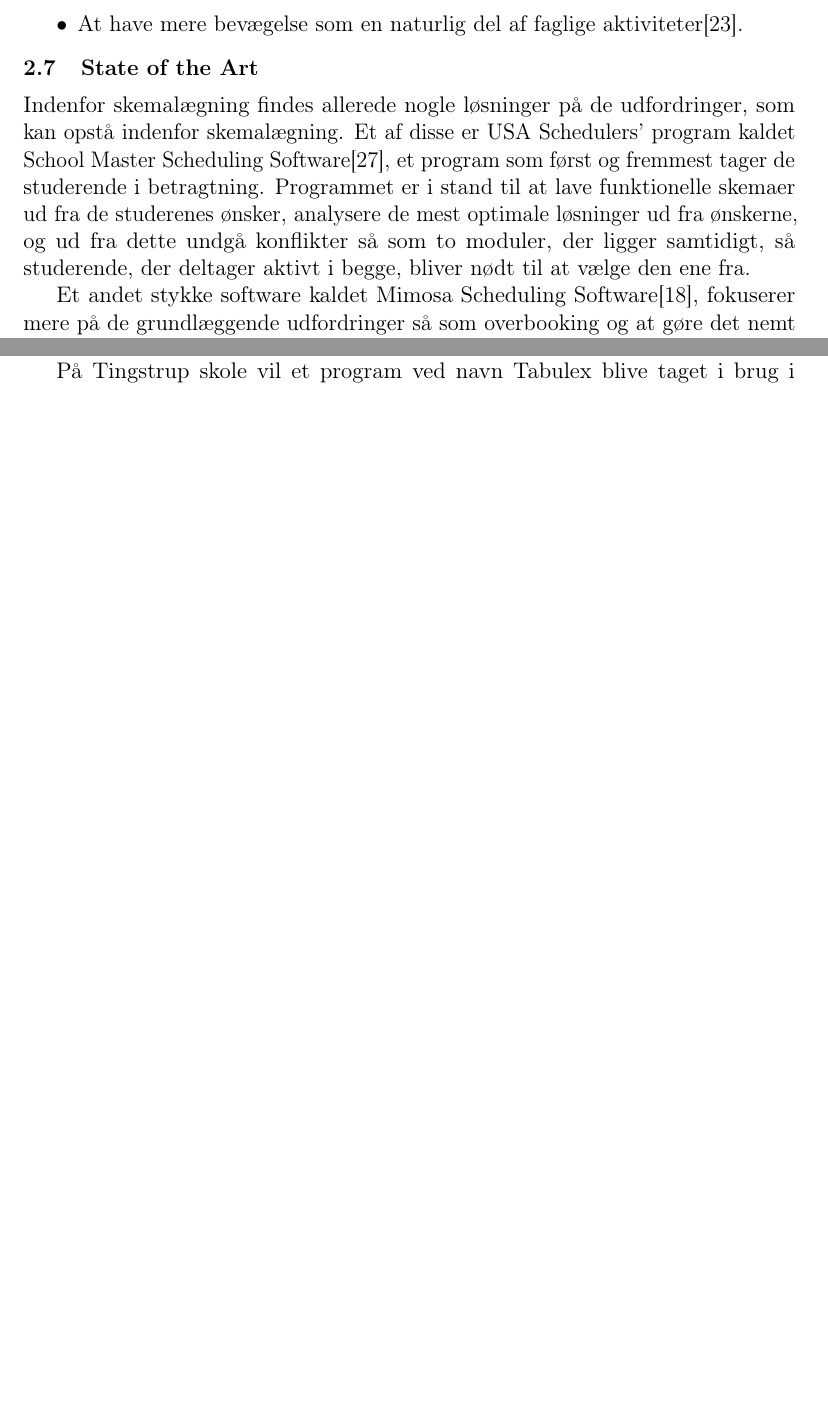
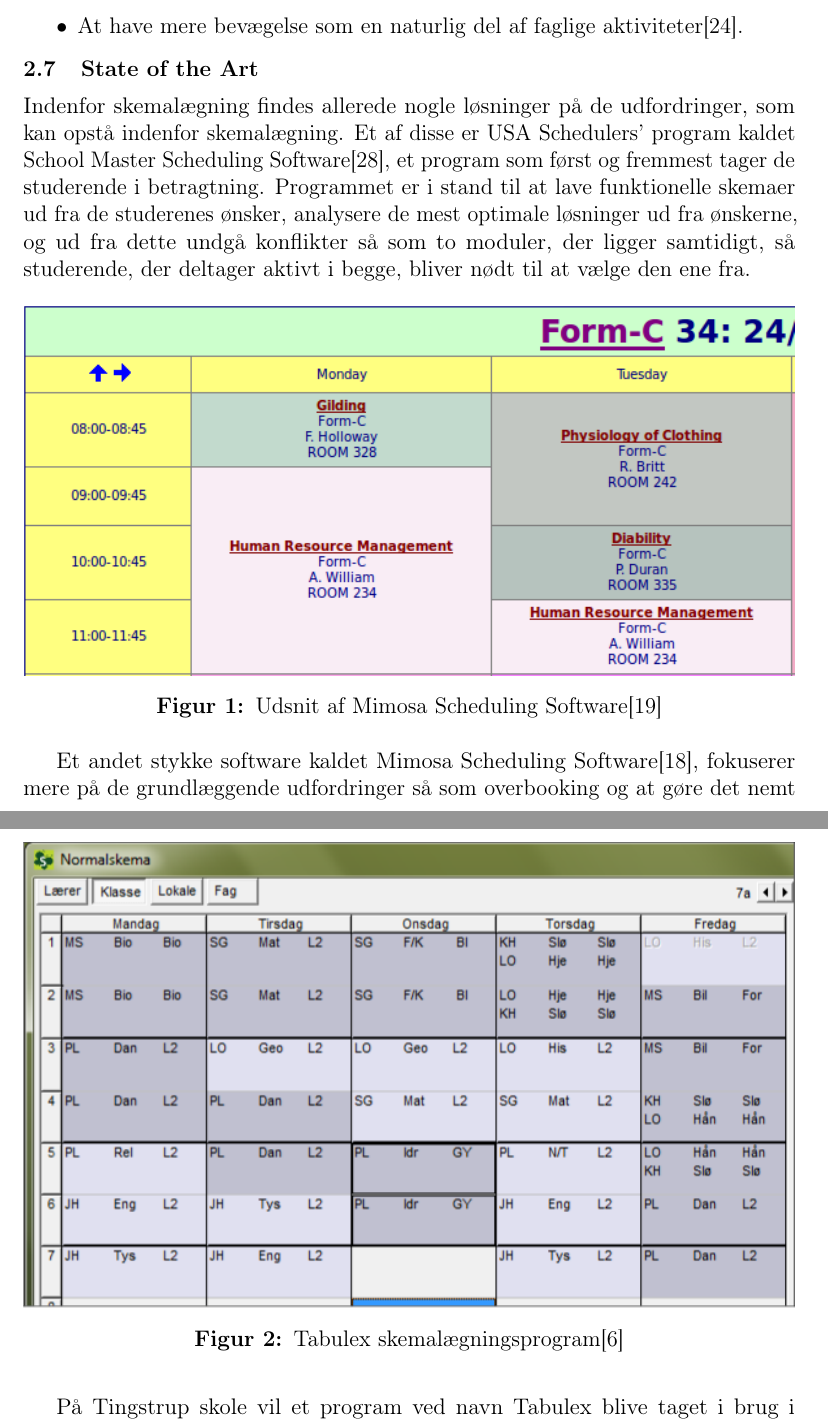
Before and after one commit to FoXsTeRDOTA/P1-AAU, a LaTeX document (Rapport/p1.tex, which reads Rapport/problemanalyse/sota.tex): two parts of pages 10 and 11 of 25 before the commit and two parts of pages 10 and 12 of 26 after it, joined at a grey line, cut so that both start at the same text, the shorter picture padded with empty space. Compiled offline with pdfLaTeX; a missing bibliography style is replaced by a similar one.

Commit message:
fixed tabel, samt billeder

```diff
--- a/Rapport/problemanalyse/sota.tex
+++ b/Rapport/problemanalyse/sota.tex
@@ -2,8 +2,18 @@
 \label{sota}
 Indenfor skemalægning findes allerede nogle løsninger på de udfordringer, som kan opstå indenfor skemalægning. Et af disse er USA Schedulers' program kaldet School Master Scheduling Software\cite{USAS}, et program som først og fremmest tager de studerende i betragtning. Programmet er i stand til at lave funktionelle skemaer ud fra de studerenes ønsker, analysere de mest optimale løsninger ud fra ønskerne, og ud fra dette undgå konflikter så som to moduler, der ligger samtidigt, så studerende, der deltager aktivt i begge, bliver nødt til at vælge den ene fra.
 
+\begin{figure}[h!]
+	\centering
+	\includegraphics[width=1.0\textwidth]{../Billeder/MimosaSoftware.png}
+	\caption{Udsnit af Mimosa Scheduling Software\cite{mimosaPicture}}
+	\label{fig:Mimosa}
+\end{figure}
+\FloatBarrier
 Et andet stykke software kaldet Mimosa Scheduling Software\cite{Mimosa}, fokuserer mere på de grundlæggende udfordringer så som overbooking og at gøre det nemt at kunne ændre på skemaerne, hvis der skulle opstå en uventet udfordring. Det er i stand til at lave skemaer for lærere, elever, klasser og lokaler, altså alt det som enhver dansk folkeskole har brug for. Institutionerne henter programmet, laver deres egne ressourcer, hvilket vil sige lærere, elever, lokaler osv. og fordeler derefter disse ud over dagene. Programmet vil så fortælle, om dette kan lade sig gøre, og hvis det ikke er tilfældet, vil det fortælle hvorfor\cite{MimosaTutorial}. I modsætning til School Master Scheduling, er Mimosas program mere henvendt til skemalæggerne og ikke så meget til de studerende.
 
 Begge programmer løser dog så at sige ikke selve skemalægningsopgaven, da dette stadig gøres manuelt af skemalæggeren eller de individuelle studerende for deres eget skema, men fungerer i stedet som et kontrolerende led. Ser man på de 10 mest anbefalede skemalægningsprogrammer fra hjemmesiden TopTenReviews\cite{top10Schedulers}, er de ikke rangeret ud fra automatisk skemalægning. Programmet som kommer tættest på, vil være Auto-Scheduler, men denne funktionalitet virker kun for medarbejdere ud fra en historik og er derfor ikke automatisk skemalægning. Besøger man et af de ti anmeldte programmers hjemmesider, finder man ingen information omkring programmernes evner indenfor dette. Et program som vil være i stand til helt automatisk at lave skemaer til alle på for eksempel en dansk folkeskole, udelukkende ud fra information om de ansatte, eleverne og tilgængelige klasselokaler, vil derfor være innovativt og nyttigt. Disse top-ti skemalægningsværktøjer er også mest henvendt til firmaer, så firmaerne kan tildele hver lønmodtager arbejdsopgaver og holde styr på, hvor meget løn hver lønmodtager får, hvilket er noget anmeldelsesiden går meget op i og bedømmer skemalægningsværktøjerne ud fra.
 
-På Tingstrup skole vil et program ved navn Tabulex blive taget i brug i forbindelse med skemalægningen. Det er et skemalægningsværktøj, der som de forrige kræver, at brugeren stiller programmet en hel del krav, heriblandt hvordan lærerens tid skal prioriteres, hvornår lektionerne ligges, og hvor meget hver af disse regler skal prioriteres og overholdes af programmet\cite{Tabulex}. Tabulex kan selv forsøge i bedste fald at lægge et skema ud fra de mange begrænsninger, som skemalæggeren har stillet, og undervejs vil programmet informere brugeren, hvis kravene som er opstillet ikke muliggør et skema, og man kan rette dem til. Herefter er det  muligt at fortsætte skemalægningen eller starte lægningen forfra. Ligesom de andre skemalægningsværktøjer, kommer det med en grafisk brugerflade, som understøtter drag\&drop, og som er rimeligt overskuelig. Tabulex kan dog ikke holde styr på regnskabet ligesom værktøjerne i forhenværende afsnit, men dette er heller ikke hvad programmet er lavet til at håndtere. Det bør nævnes, at Tabulex en fin dokumentation omkring hvordan programmet eksporterer til en .csv fil\cite{Tabulex_csv}, og da et af kravene stillet af vores case er, at det endelige skema skal kunne inddrages i Skoleintra, KMD Elev og andre programmer,\cite{interview_Kaerby} som netop tager imod .csv-formatet, er dette noget, vi vil kigge nærmere på.
+\begin{figure}[h!]
+	\centering
+	\includegraphics[width=1.0\textwidth]{../Billeder/TabulexPicture.png}
+	\caption{Tabulex skemalægningsprogram\cite{Tabulex}}
@@ -10,3 +23,4 @@
+På Tingstrup skole vil et program ved navn Tabulex blive taget i brug i forbindelse med skemalægningen. Det er et skemalægningsværktøj, der som de forrige kræver, at brugeren stiller programmet en hel del krav, heriblandt hvordan lærerens tid skal prioriteres, hvornår lektionerne ligges, og hvor meget hver af disse regler skal prioriteres og overholdes af programmet\cite{Tabulex}. Tabulex kan selv forsøge i bedste fald at lægge et skema ud fra de mange begrænsninger, som skemalæggeren har stillet, og undervejs vil programmet informere brugeren, hvis kravene som er opstillet ikke muliggør et skema, og man kan rette dem til. Herefter er det  muligt at fortsætte skemalægningen eller starte lægningen forfra. Ligesom de andre skemalægningsværktøjer, kommer det med en grafisk brugerflade, som understøtter drag\&drop, og som er rimeligt overskuelig. Tabulex kan dog ikke holde styr på regnskabet ligesom værktøjerne i forhenværende afsnit, men dette er heller ikke hvad programmet er lavet til at håndtere. Det bør nævnes, at Tabulex har en fin dokumentation omkring hvordan programmet eksporterer til en .csv fil\cite{Tabulex_csv}, og da et af kravene stillet af vores case er, at det endelige skema skal kunne inddrages i Skoleintra, KMD Elev og andre programmer\cite{interview_Kaerby}, som netop tager imod .csv-formatet ``se figur \ref{fig:kompatibleFiltyper}'', er dette noget, vi vil kigge nærmere på.
 \begin{figure}[h!]
 	\centering
 	\includegraphics[width=0.4\textwidth]{../Billeder/Skemaimportering_filtyper_Intra.jpg}
```
Also changed, not shown: Rapport/problemanalyse/swot.tex (+5 -3 lines), Rapport/sources.bib (+6 -0 lines), Billeder/MimosaSoftware.png (added), Billeder/TabulexPicture.png (added), Rapport/problemanalyse/sota.tex (3 more changed lines).
